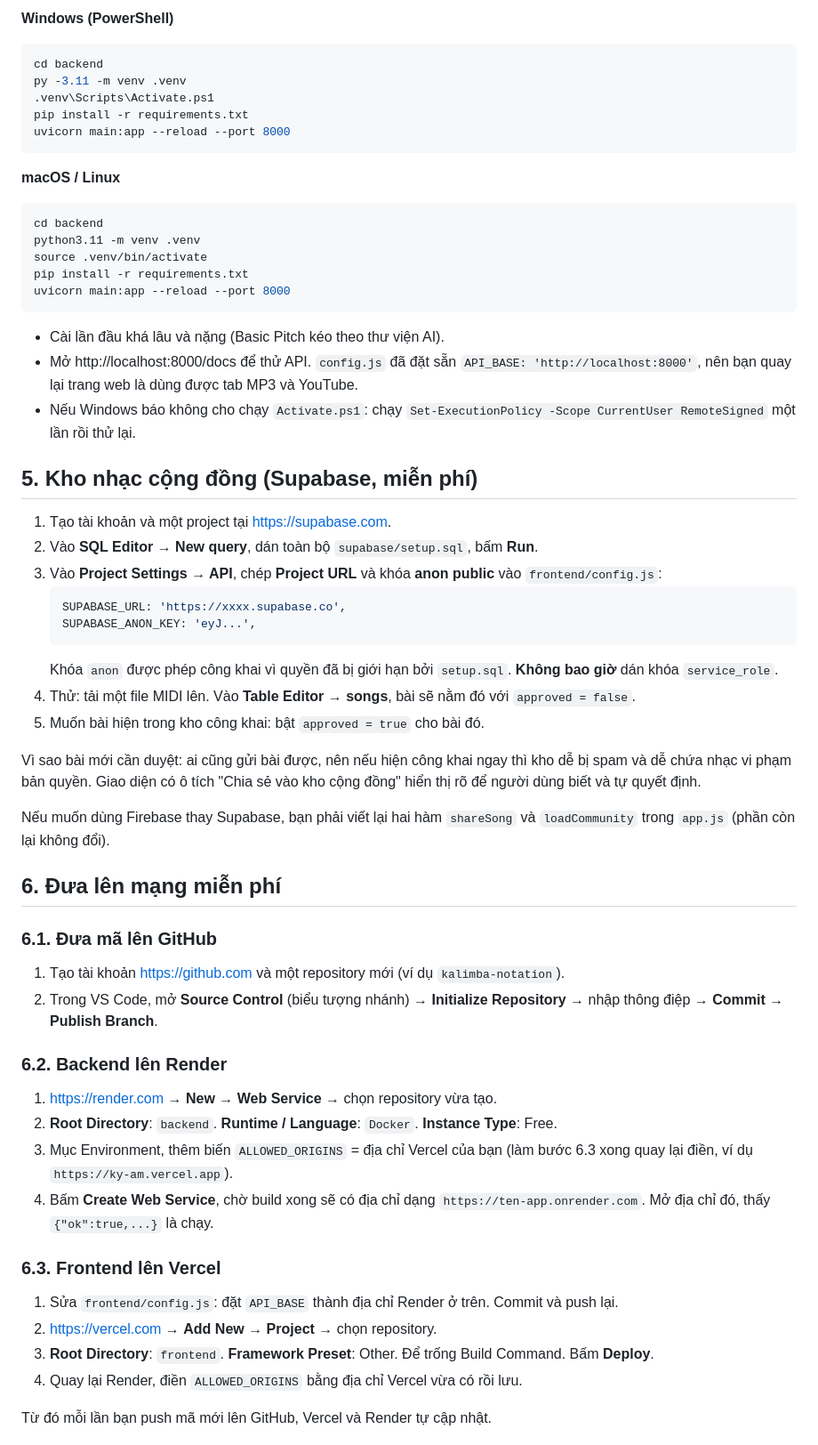
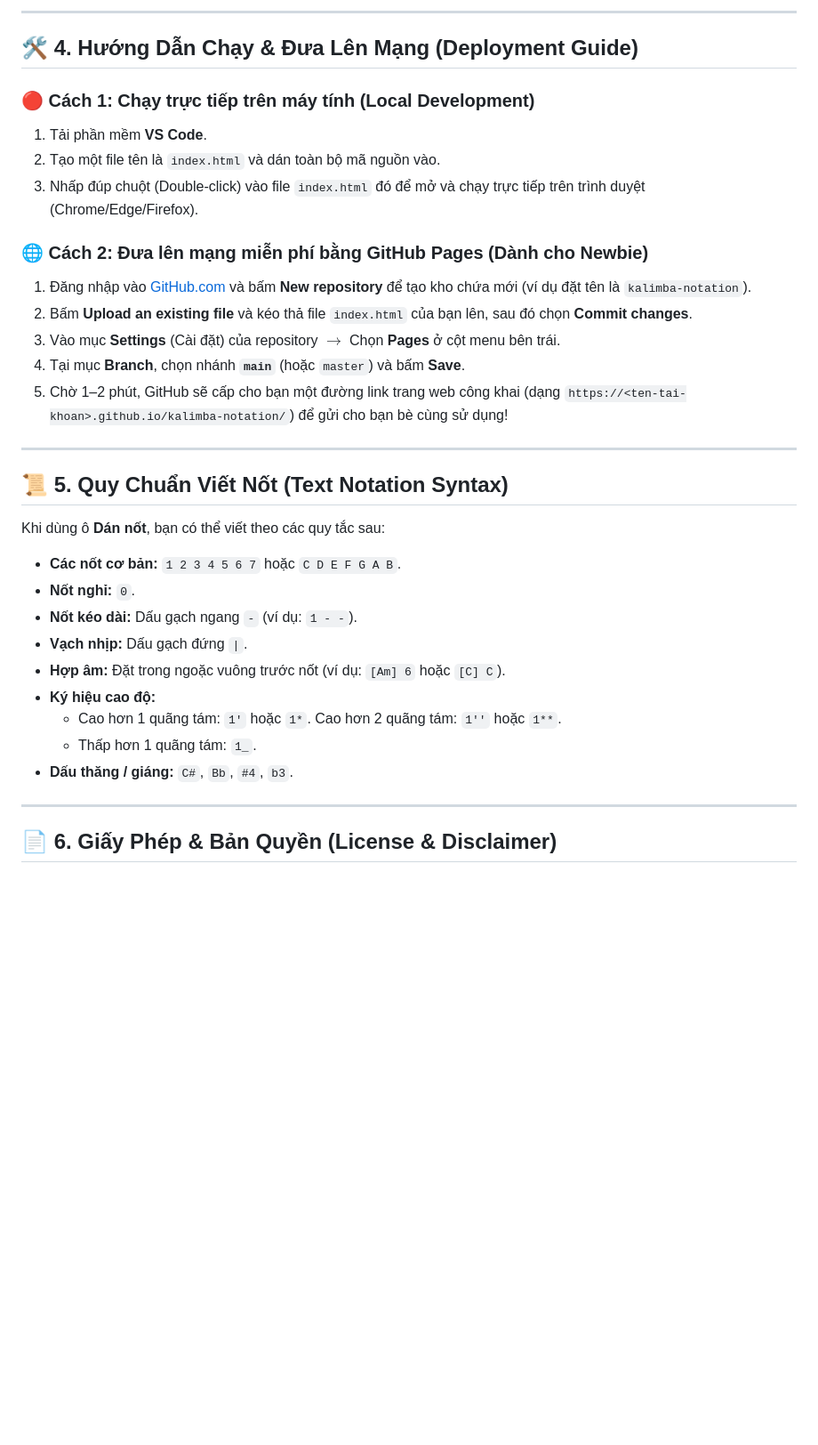
Before and after one commit to Encitimadeitup/Musconverter, a Markdown page: README.md, the part around one of its changes. Shown at 89% size. GitHub-like rendering; blank space fills up the shorter version.

````diff
--- a/README.md
+++ b/README.md
@@ -65,60 +61,36 @@ Mở Terminal mới trong VS Code:
 
-**Windows (PowerShell)**
-```powershell
-cd backend
-py -3.11 -m venv .venv
-.venv\Scripts\Activate.ps1
-pip install -r requirements.txt
-uvicorn main:app --reload --port 8000
-```
+---
 
-**macOS / Linux**
-```bash
-cd backend
-python3.11 -m venv .venv
-source .venv/bin/activate
-pip install -r requirements.txt
-uvicorn main:app --reload --port 8000
-```
+## 🛠️ 4. Hướng Dẫn Chạy & Đưa Lên Mạng (Deployment Guide)
 
-- Cài lần đầu khá lâu và nặng (Basic Pitch kéo theo thư viện AI).
-- Mở http://localhost:8000/docs để thử API. `config.js` đã đặt sẵn `API_BASE: 'http://localhost:8000'`, nên bạn quay lại trang web là dùng được tab MP3 và YouTube.
-- Nếu Windows báo không cho chạy `Activate.ps1`: chạy `Set-ExecutionPolicy -Scope CurrentUser RemoteSigned` một lần rồi thử lại.
+### 🔴 Cách 1: Chạy trực tiếp trên máy tính (Local Development)
+1. Tải phần mềm **VS Code**.
+2. Tạo một file tên là `index.html` và dán toàn bộ mã nguồn vào.
+3. Nhấp đúp chuột (Double-click) vào file `index.html` đó để mở và chạy trực tiếp trên trình duyệt (Chrome/Edge/Firefox).
 
-## 5. Kho nhạc cộng đồng (Supabase, miễn phí)
+### 🌐 Cách 2: Đưa lên mạng miễn phí bằng GitHub Pages (Dành cho Newbie)
+1. Đăng nhập vào [GitHub.com](https://github.com/) và bấm **New repository** để tạo kho chứa mới (ví dụ đặt tên là `kalimba-notation`).
+2. Bấm **Upload an existing file** và kéo thả file `index.html` của bạn lên, sau đó chọn **Commit changes**.
+3. Vào mục **Settings** (Cài đặt) của repository $\rightarrow$ Chọn **Pages** ở cột menu bên trái.
+4. Tại mục **Branch**, chọn nhánh **`main`** (hoặc `master`) và bấm **Save**.
+5. Chờ 1–2 phút, GitHub sẽ cấp cho bạn một đường link trang web công khai (dạng `https://<ten-tai-khoan>.github.io/kalimba-notation/`) để gửi cho bạn bè cùng sử dụng!
 
-1. Tạo tài khoản và một project tại https://supabase.com.
-2. Vào **SQL Editor → New query**, dán toàn bộ `supabase/setup.sql`, bấm **Run**.
-3. Vào **Project Settings → API**, chép **Project URL** và khóa **anon public** vào `frontend/config.js`:
-   ```js
-   SUPABASE_URL: 'https://xxxx.supabase.co',
-   SUPABASE_ANON_KEY: 'eyJ...',
-   ```
-   Khóa `anon` được phép công khai vì quyền đã bị giới hạn bởi `setup.sql`. **Không bao giờ** dán khóa `service_role`.
-4. Thử: tải một file MIDI lên. Vào **Table Editor → songs**, bài sẽ nằm đó với `approved = false`.
-5. Muốn bài hiện trong kho công khai: bật `approved = true` cho bài đó.
+---
 
-Vì sao bài mới cần duyệt: ai cũng gửi bài được, nên nếu hiện công khai ngay thì kho dễ bị spam và dễ chứa nhạc vi phạm bản quyền. Giao diện có ô tích "Chia sẻ vào kho cộng đồng" hiển thị rõ để người dùng biết và tự quyết định.
+## 📜 5. Quy Chuẩn Viết Nốt (Text Notation Syntax)
 
-Nếu muốn dùng Firebase thay Supabase, bạn phải viết lại hai hàm `shareSong` và `loadCommunity` trong `app.js` (phần còn lại không đổi).
+Khi dùng ô **Dán nốt**, bạn có thể viết theo các quy tắc sau:
+* **Các nốt cơ bản:** `1 2 3 4 5 6 7` hoặc `C D E F G A B`.
+* **Nốt nghỉ:** `0`.
+* **Nốt kéo dài:** Dấu gạch ngang `-` (ví dụ: `1 - -`).
+* **Vạch nhịp:** Dấu gạch đứng `|`.
+* **Hợp âm:** Đặt trong ngoặc vuông trước nốt (ví dụ: `[Am] 6` hoặc `[C] C`).
+* **Ký hiệu cao độ:**
+  * Cao hơn 1 quãng tám: `1'` hoặc `1*`. Cao hơn 2 quãng tám: `1''` hoặc `1**`.
+  * Thấp hơn 1 quãng tám: `1_`.
+* **Dấu thăng / giáng:** `C#`, `Bb`, `#4`, `b3`.
 
-## 6. Đưa lên mạng miễn phí
+---
 
-### 6.1. Đưa mã lên GitHub
-1. Tạo tài khoản https://github.com và một repository mới (ví dụ `kalimba-notation`).
-2. Trong VS Code, mở **Source Control** (biểu tượng nhánh) → **Initialize Repository** → nhập thông điệp → **Commit** → **Publish Branch**.
+## 📄 6. Giấy Phép & Bản Quyền (License & Disclaimer)
 
-### 6.2. Backend lên Render
-1. https://render.com → **New → Web Service** → chọn repository vừa tạo.
-2. **Root Directory**: `backend`. **Runtime / Language**: `Docker`. **Instance Type**: Free.
-3. Mục Environment, thêm biến `ALLOWED_ORIGINS` = địa chỉ Vercel của bạn (làm bước 6.3 xong quay lại điền, ví dụ `https://ky-am.vercel.app`).
-4. Bấm **Create Web Service**, chờ build xong sẽ có địa chỉ dạng `https://ten-app.onrender.com`. Mở địa chỉ đó, thấy `{"ok":true,...}` là chạy.
-
-### 6.3. Frontend lên Vercel
-1. Sửa `frontend/config.js`: đặt `API_BASE` thành địa chỉ Render ở trên. Commit và push lại.
-2. https://vercel.com → **Add New → Project** → chọn repository.
-3. **Root Directory**: `frontend`. **Framework Preset**: Other. Để trống Build Command. Bấm **Deploy**.
-4. Quay lại Render, điền `ALLOWED_ORIGINS` bằng địa chỉ Vercel vừa có rồi lưu.
-
-Từ đó mỗi lần bạn push mã mới lên GitHub, Vercel và Render tự cập nhật.
-
````
Also changed, not shown: other parts of README.md (+48 -72 lines).
